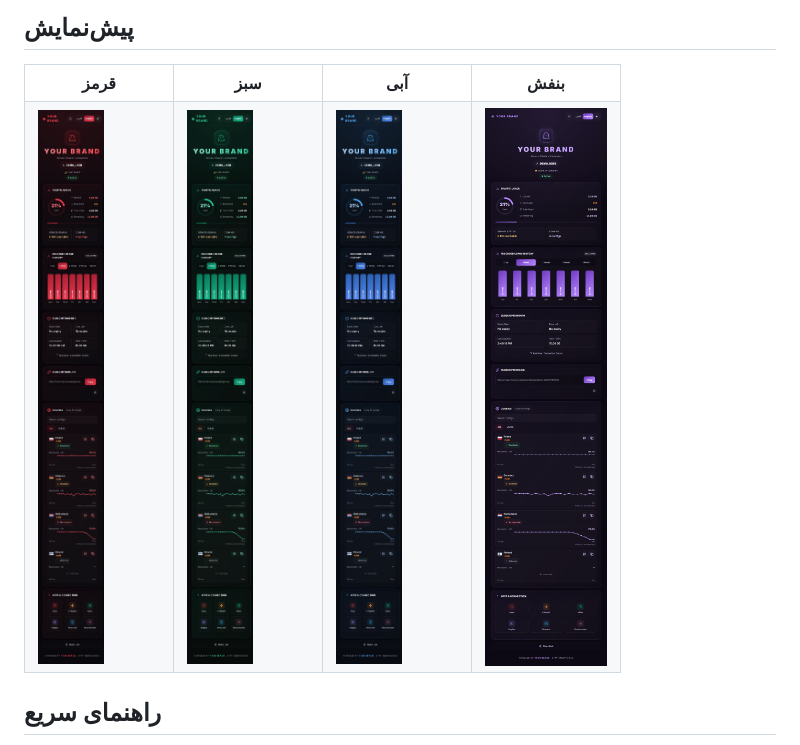
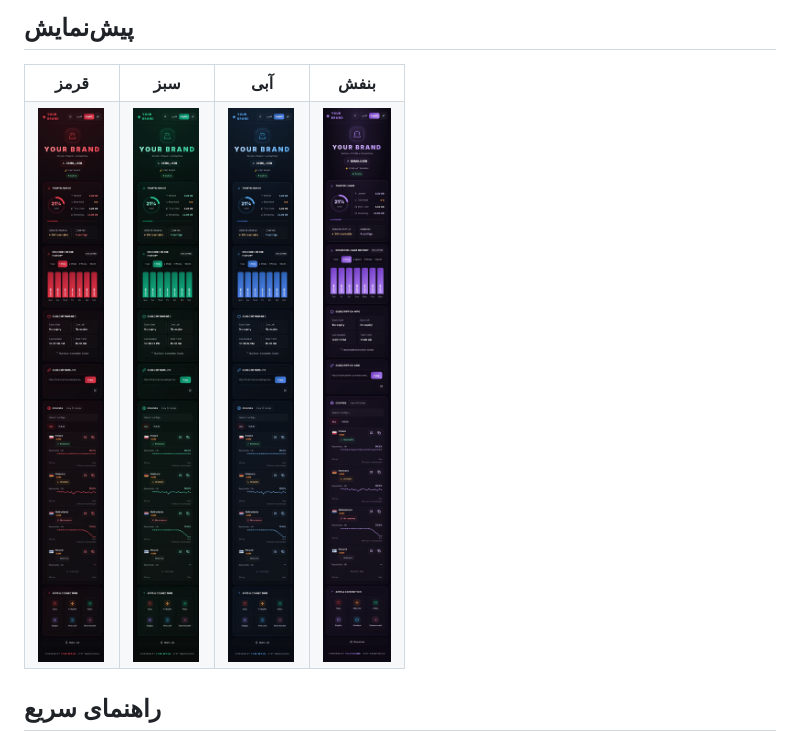
Before and after one commit to YASIN0ASADI/ghost-sub, a Markdown page: README.md, the part around the change. Drawn GitHub-style; pictures changed too: screenshots/preview-purple.jpg (added), screenshots/preview-purple.png (deleted).

Commit message:
Use real mobile screenshot for purple theme

```diff
--- a/README.md
+++ b/README.md
@@ -31,7 +31,7 @@
     <td width="25%" valign="top"><img src="screenshots/preview-red.jpg" alt="تم قرمز" width="220"></td>
     <td width="25%" valign="top"><img src="screenshots/preview-green.jpg" alt="تم سبز" width="220"></td>
     <td width="25%" valign="top"><img src="screenshots/preview-blue.jpg" alt="تم آبی" width="220"></td>
-    <td width="25%" valign="top"><img src="screenshots/preview-purple.png" alt="تم بنفش" width="220"></td>
+    <td width="25%" valign="top"><img src="screenshots/preview-purple.jpg" alt="تم بنفش" width="220"></td>
   </tr>
 </table>
 
```
